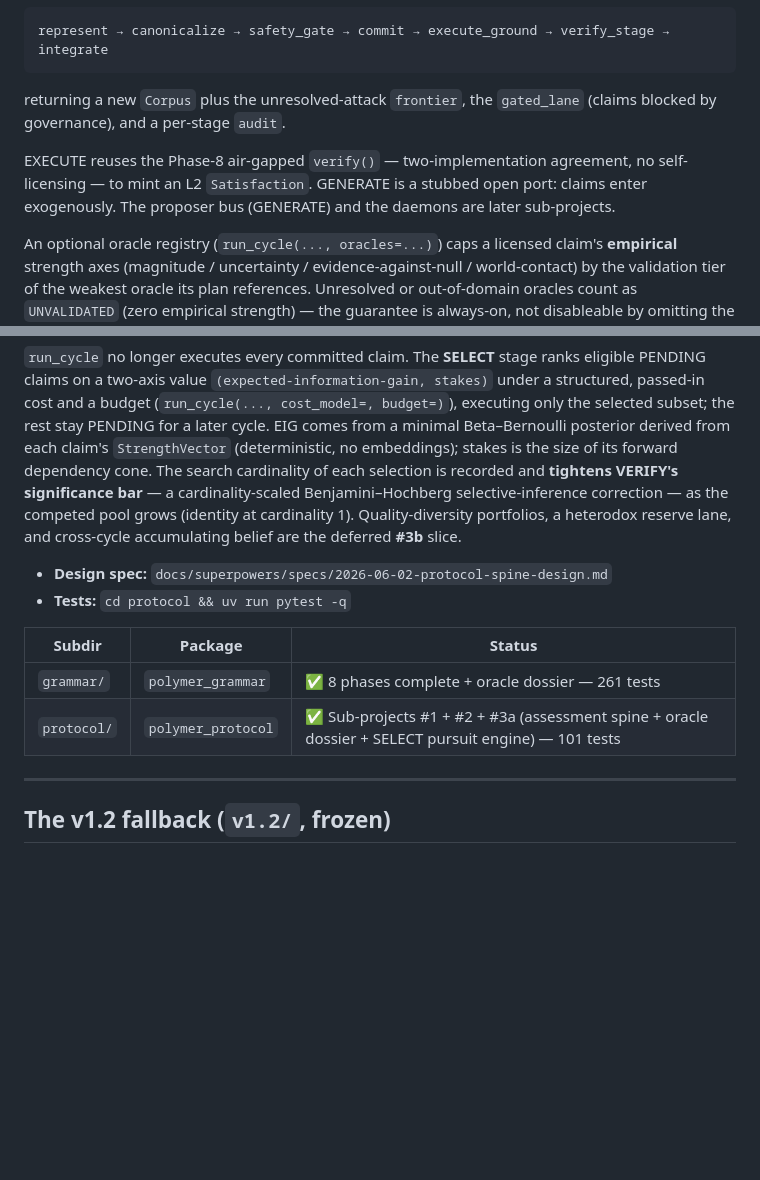
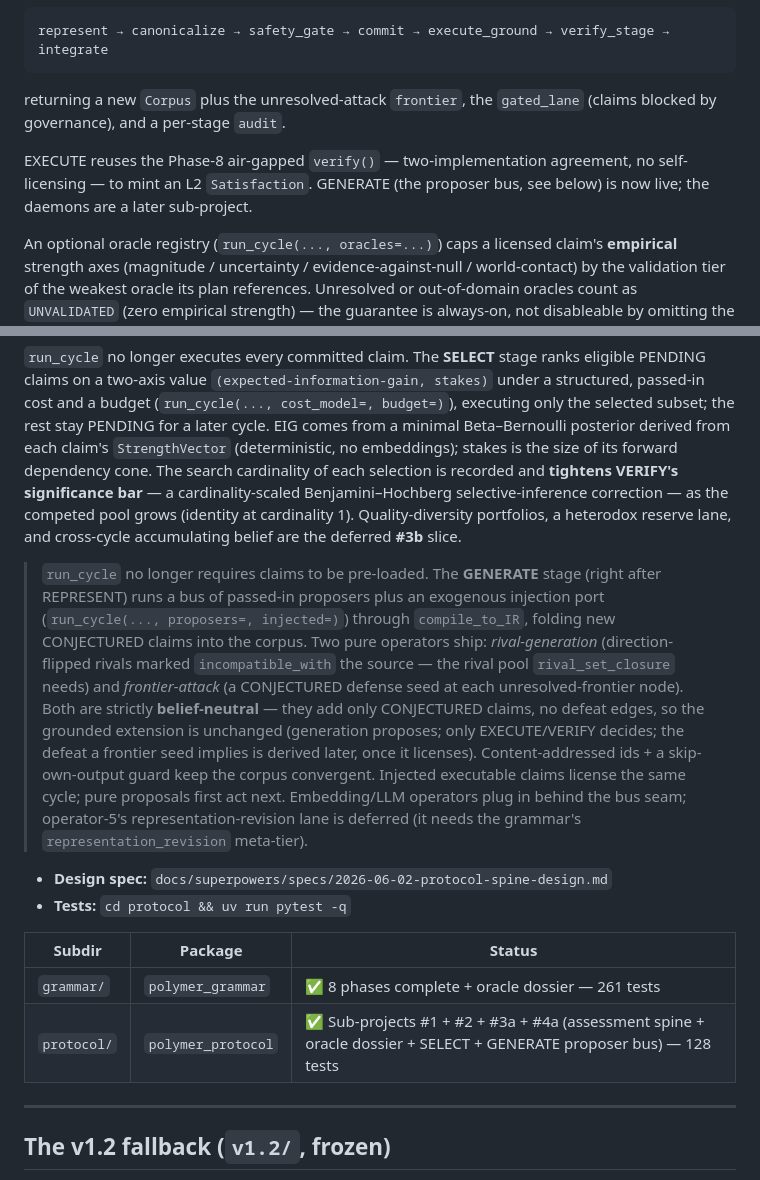
Before and after one commit to beldez01/polymer-claims, a Markdown page: README.md, 2 parts joined by grey strips. Rendered like a GitHub page; blank space fills up the shorter version.

Commit message:
docs: record GENERATE #4a in README + CONTINUE primer
Co-Authored-By: Claude Opus 4.8 (1M context) <noreply@anthropic.com>

```diff
--- a/README.md
+++ b/README.md
@@ -100,7 +100,7 @@ represent → canonicalize → safety_gate → commit → execute_ground → ver
 
 returning a new `Corpus` plus the unresolved-attack `frontier`, the `gated_lane` (claims blocked by governance), and a per-stage `audit`.
 
-EXECUTE reuses the Phase-8 air-gapped `verify()` — two-implementation agreement, no self-licensing — to mint an L2 `Satisfaction`. GENERATE is a stubbed open port: claims enter exogenously. The proposer bus (GENERATE) and the daemons are later sub-projects.
+EXECUTE reuses the Phase-8 air-gapped `verify()` — two-implementation agreement, no self-licensing — to mint an L2 `Satisfaction`. GENERATE (the proposer bus, see below) is now live; the daemons are a later sub-project.
 
 An optional oracle registry (`run_cycle(..., oracles=...)`) caps a licensed claim's **empirical** strength axes (magnitude / uncertainty / evidence-against-null / world-contact) by the validation tier of the weakest oracle its plan references. Unresolved or out-of-domain oracles count as `UNVALIDATED` (zero empirical strength) — the guarantee is always-on, not disableable by omitting the registry. Builtin-only claims (no `oracle_ref`) are unaffected.
 
@@ -115,13 +115,26 @@ Benjamini–Hochberg selective-inference correction — as the competed pool gro
 cardinality 1). Quality-diversity portfolios, a heterodox reserve lane, and cross-cycle
 accumulating belief are the deferred **#3b** slice.
 
+> `run_cycle` no longer requires claims to be pre-loaded. The **GENERATE** stage (right after
+> REPRESENT) runs a bus of passed-in proposers plus an exogenous injection port
+> (`run_cycle(..., proposers=, injected=)`) through `compile_to_IR`, folding new CONJECTURED claims
+> into the corpus. Two pure operators ship: *rival-generation* (direction-flipped rivals marked
+> `incompatible_with` the source — the rival pool `rival_set_closure` needs) and *frontier-attack*
+> (a CONJECTURED defense seed at each unresolved-frontier node). Both are strictly **belief-neutral** —
+> they add only CONJECTURED claims, no defeat edges, so the grounded extension is unchanged
+> (generation proposes; only EXECUTE/VERIFY decides; the defeat a frontier seed implies is derived
+> later, once it licenses). Content-addressed ids + a skip-own-output guard keep the corpus
+> convergent. Injected executable claims license the same cycle; pure proposals first act next.
+> Embedding/LLM operators plug in behind the bus seam; operator-5's representation-revision lane is
+> deferred (it needs the grammar's `representation_revision` meta-tier).
+
 - **Design spec:** `docs/superpowers/specs/2026-06-02-protocol-spine-design.md`
 - **Tests:** `cd protocol && uv run pytest -q`
 
 | Subdir | Package | Status |
 |---|---|---|
 | `grammar/` | `polymer_grammar` | ✅ 8 phases complete + oracle dossier — 261 tests |
-| `protocol/` | `polymer_protocol` | ✅ Sub-projects #1 + #2 + #3a (assessment spine + oracle dossier + SELECT pursuit engine) — 101 tests |
+| `protocol/` | `polymer_protocol` | ✅ Sub-projects #1 + #2 + #3a + #4a (assessment spine + oracle dossier + SELECT + GENERATE proposer bus) — 128 tests |
 
 ---
 
```
Also changed, not shown: docs/superpowers/CONTINUE.md (+9 -5 lines).
